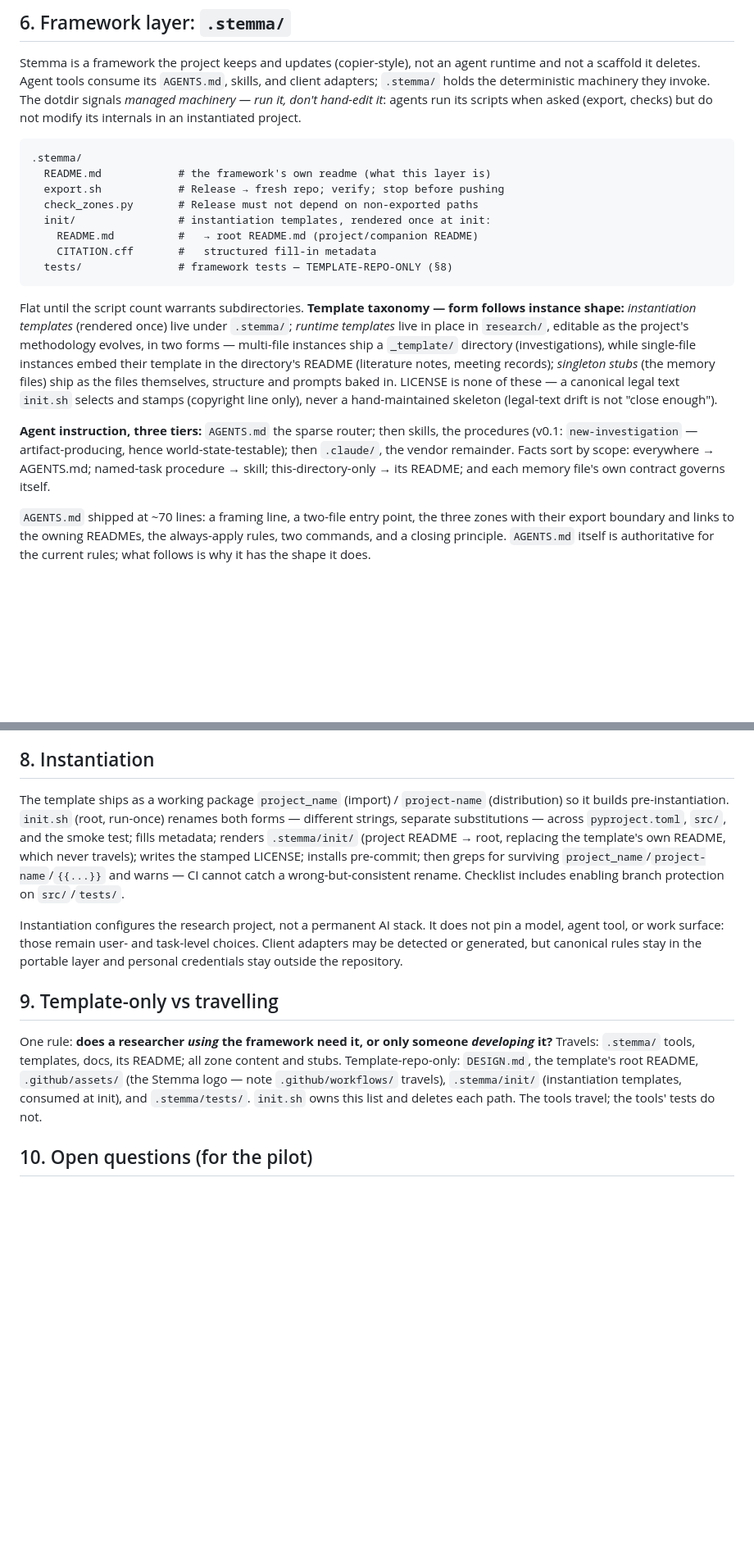
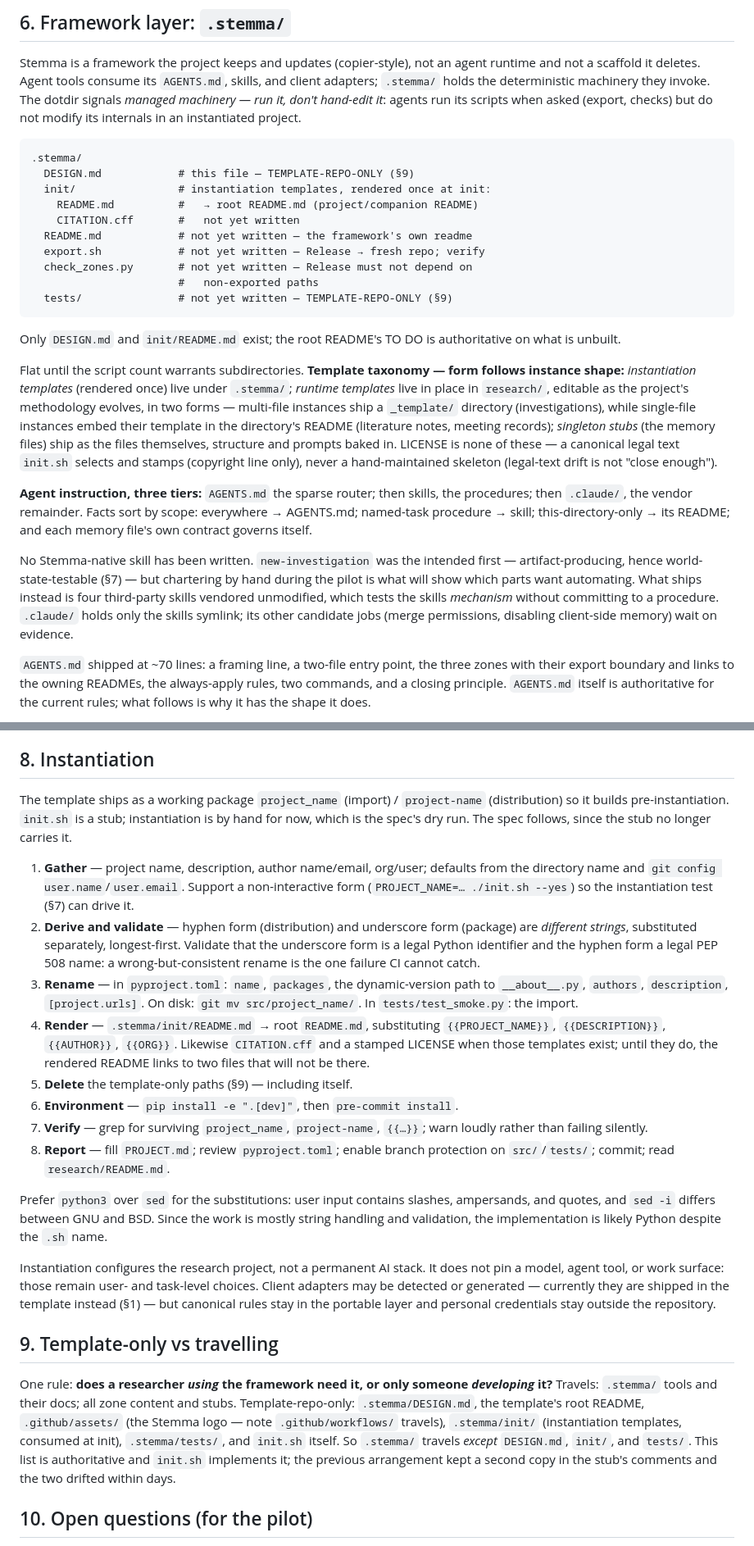
Before and after one commit to jkfids/claude-template-test, a Markdown page: DESIGN.md, 2 parts joined by grey strips. Shown at 82% size. Rendered like a GitHub page; blank space fills up the shorter version.

````diff
--- a/.stemma/DESIGN.md
+++ b/DESIGN.md
@@ -364,14 +348,19 @@ modify its internals in an instantiated project.
 
 ```
 .stemma/
-  README.md            # the framework's own readme (what this layer is)
-  export.sh            # Release → fresh repo; verify; stop before pushing
-  check_zones.py       # Release must not depend on non-exported paths
+  DESIGN.md            # this file — TEMPLATE-REPO-ONLY (§9)
   init/                # instantiation templates, rendered once at init:
     README.md          #   → root README.md (project/companion README)
-    CITATION.cff       #   structured fill-in metadata
-  tests/               # framework tests — TEMPLATE-REPO-ONLY (§8)
+    CITATION.cff       #   not yet written
+  README.md            # not yet written — the framework's own readme
+  export.sh            # not yet written — Release → fresh repo; verify
+  check_zones.py       # not yet written — Release must not depend on
+                       #   non-exported paths
+  tests/               # not yet written — TEMPLATE-REPO-ONLY (§9)
 ```
+
+Only `DESIGN.md` and `init/README.md` exist; the root README's TO DO is
+authoritative on what is unbuilt.
 
 Flat until the script count warrants subdirectories. **Template taxonomy —
 form follows instance shape:** *instantiation templates* (rendered once) live under
@@ -385,10 +374,17 @@ and prompts baked in. LICENSE is none of these — a canonical legal text
 skeleton (legal-text drift is not "close enough").
 
 **Agent instruction, three tiers:** `AGENTS.md` the sparse router; then skills,
-the procedures (v0.1: `new-investigation` — artifact-producing, hence
-world-state-testable); then `.claude/`, the vendor remainder. Facts sort by
-scope: everywhere → AGENTS.md; named-task procedure → skill; this-directory-only
-→ its README; and each memory file's own contract governs itself.
+the procedures; then `.claude/`, the vendor remainder. Facts sort by scope:
+everywhere → AGENTS.md; named-task procedure → skill; this-directory-only →
+its README; and each memory file's own contract governs itself.
+
+No Stemma-native skill has been written. `new-investigation` was the intended
+first — artifact-producing, hence world-state-testable (§7) — but chartering by
+hand during the pilot is what will show which parts want automating. What ships
+instead is four third-party skills vendored unmodified, which tests the skills
+*mechanism* without committing to a procedure. `.claude/` holds only the skills
+symlink; its other candidate jobs (merge permissions, disabling client-side
+memory) wait on evidence.
 
 `AGENTS.md` shipped at ~70 lines: a framing line, a two-file entry point, the
 three zones with their export boundary and links to the owning READMEs, the
@@ -446,31 +442,55 @@ output-is-a-diff makes these workflows testable without an LLM judge.
 ## 8. Instantiation
 
 The template ships as a working package `project_name` (import) /
-`project-name` (distribution) so it builds pre-instantiation. `init.sh` (root,
-run-once) renames both forms — different strings, separate substitutions —
-across `pyproject.toml`, `src/`, and the smoke test; fills metadata; renders
-`.stemma/init/` (project README → root, replacing the template's own README,
-which never travels); writes the stamped LICENSE; installs pre-commit; then
-greps for surviving
-`project_name`/`project-name`/`{{...}}` and warns — CI cannot catch a
-wrong-but-consistent rename. Checklist includes enabling branch protection on
-`src/`/`tests/`.
+`project-name` (distribution) so it builds pre-instantiation. `init.sh` is a
+stub; instantiation is by hand for now, which is the spec's dry run. The spec
+follows, since the stub no longer carries it.
+
+1. **Gather** — project name, description, author name/email, org/user;
+   defaults from the directory name and `git config user.name`/`user.email`.
+   Support a non-interactive form (`PROJECT_NAME=… ./init.sh --yes`) so the
+   instantiation test (§7) can drive it.
+2. **Derive and validate** — hyphen form (distribution) and underscore form
+   (package) are *different strings*, substituted separately, longest-first.
+   Validate that the underscore form is a legal Python identifier and the
+   hyphen form a legal PEP 508 name: a wrong-but-consistent rename is the one
+   failure CI cannot catch.
+3. **Rename** — in `pyproject.toml`: `name`, `packages`, the dynamic-version
+   path to `__about__.py`, `authors`, `description`, `[project.urls]`. On disk:
+   `git mv src/project_name/`. In `tests/test_smoke.py`: the import.
+4. **Render** — `.stemma/init/README.md` → root `README.md`, substituting
+   `{{PROJECT_NAME}}`, `{{DESCRIPTION}}`, `{{AUTHOR}}`, `{{ORG}}`. Likewise
+   `CITATION.cff` and a stamped LICENSE when those templates exist; until they
+   do, the rendered README links to two files that will not be there.
+5. **Delete** the template-only paths (§9) — including itself.
+6. **Environment** — `pip install -e ".[dev]"`, then `pre-commit install`.
+7. **Verify** — grep for surviving `project_name`, `project-name`, `{{…}}`;
+   warn loudly rather than failing silently.
+8. **Report** — fill `PROJECT.md`; review `pyproject.toml`; enable branch
+   protection on `src/`/`tests/`; commit; read `research/README.md`.
+
+Prefer `python3` over `sed` for the substitutions: user input contains slashes,
+ampersands, and quotes, and `sed -i` differs between GNU and BSD. Since the work
+is mostly string handling and validation, the implementation is likely Python
+despite the `.sh` name.
 
 Instantiation configures the research project, not a permanent AI stack. It
 does not pin a model, agent tool, or work surface: those remain user- and
-task-level choices. Client adapters may be detected or generated, but canonical
-rules stay in the portable layer and personal credentials stay outside the
-repository.
+task-level choices. Client adapters may be detected or generated — currently
+they are shipped in the template instead (§1) — but canonical rules stay in the
+portable layer and personal credentials stay outside the repository.
 
 ## 9. Template-only vs travelling
 
 One rule: **does a researcher *using* the framework need it, or only someone
-*developing* it?** Travels: `.stemma/` tools, templates, docs, its README; all
-zone content and stubs. Template-repo-only: `DESIGN.md`, the template's root
-README, `.github/assets/` (the Stemma logo — note `.github/workflows/`
-travels), `.stemma/init/` (instantiation templates, consumed at init), and
-`.stemma/tests/`. `init.sh` owns this list and deletes each path. The tools
-travel; the tools' tests do not.
+*developing* it?** Travels: `.stemma/` tools and their docs; all zone content
+and stubs. Template-repo-only: `.stemma/DESIGN.md`, the template's root README,
+`.github/assets/` (the Stemma logo — note `.github/workflows/` travels),
+`.stemma/init/` (instantiation templates, consumed at init), `.stemma/tests/`,
+and `init.sh` itself. So `.stemma/` travels *except* `DESIGN.md`, `init/`, and
+`tests/`. This list is authoritative and `init.sh` implements it; the previous
+arrangement kept a second copy in the stub's comments and the two drifted within
+days.
 
 ## 10. Open questions (for the pilot)
 
````
Also changed, not shown: other parts of DESIGN.md (+84 -100 lines), README.md (+2 -1 lines).
